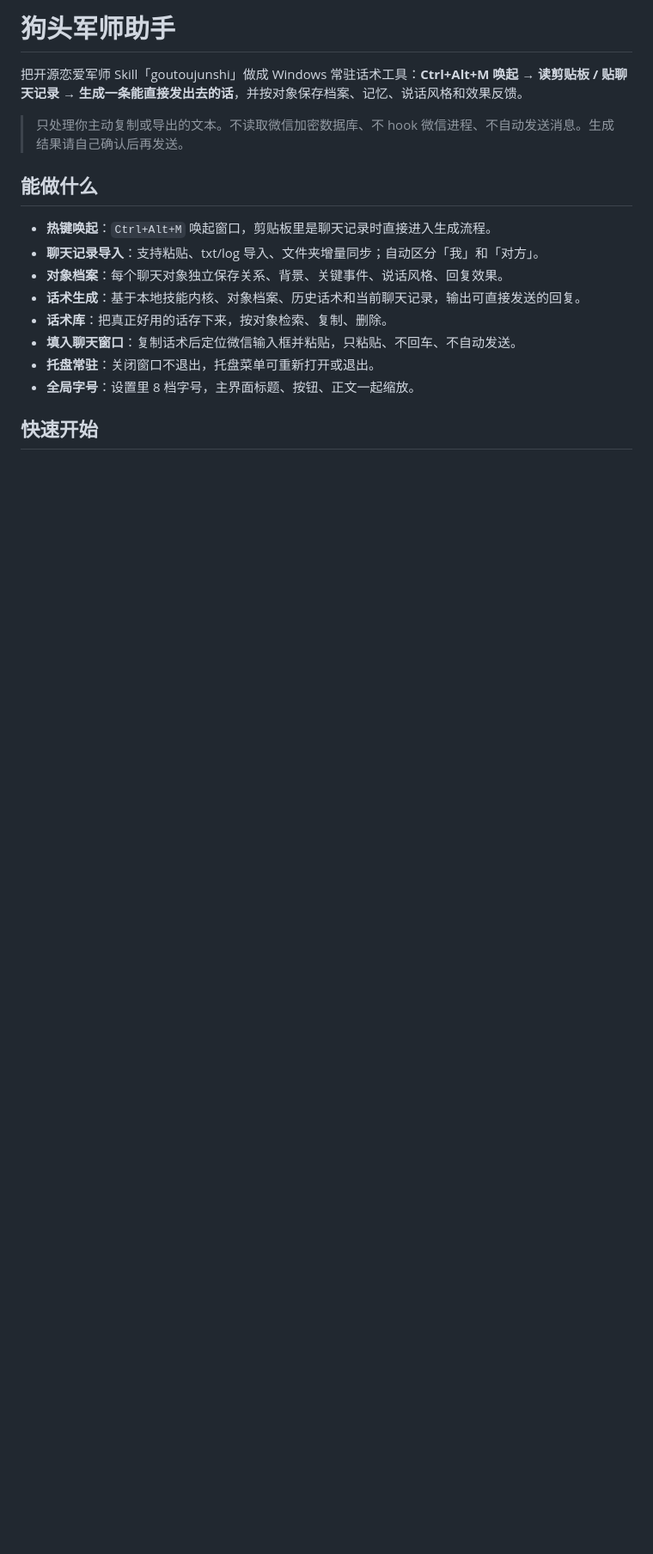
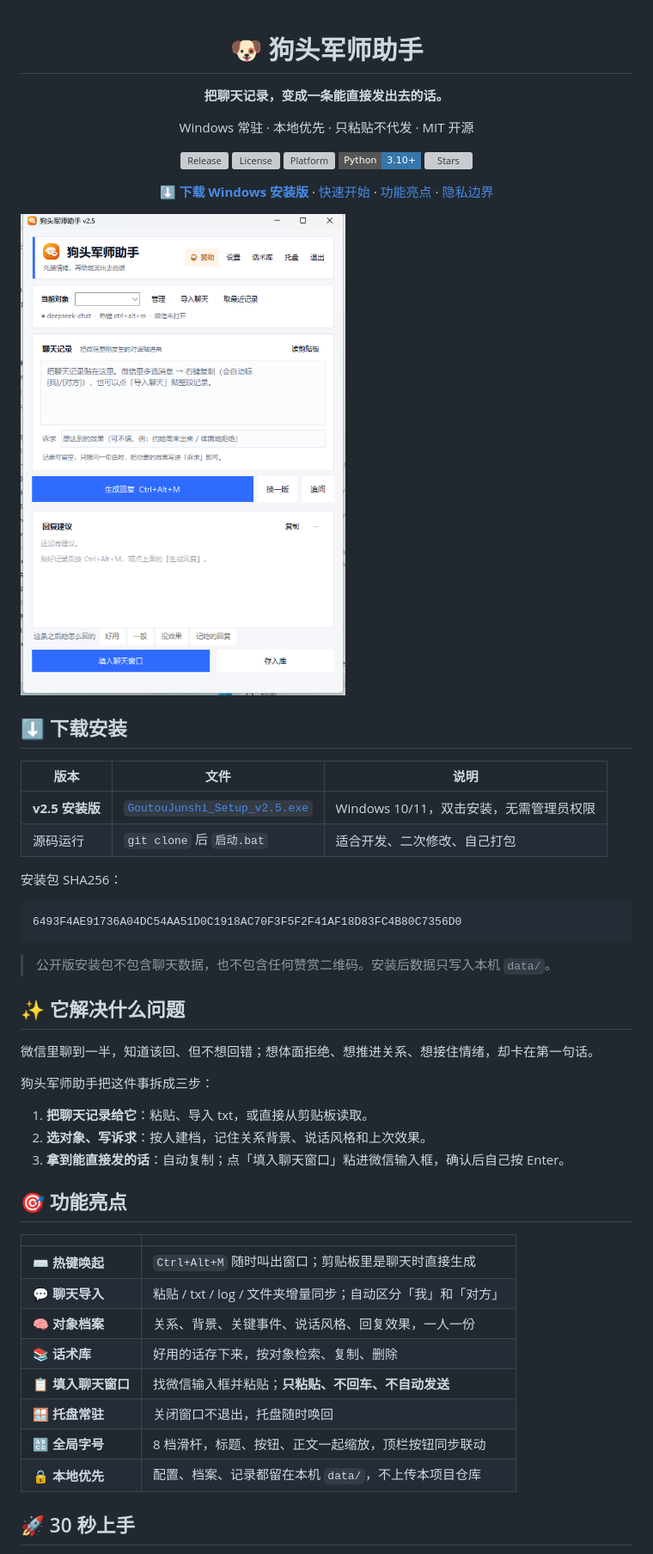
Before and after one commit to Mine1178/goutoujunshi-assistant, a Markdown page: README.md, the part around one of its changes. Shown at 86% size. Drawn GitHub-style; pictures changed too: preview.png (added); badges without logos; blank space fills up the shorter version; grey boxes are pictures that could not be loaded.

Commit message:
docs: 重做 README，添加主界面预览与社交横幅

````diff
--- a/README.md
+++ b/README.md
@@ -1,18 +1,60 @@
-# 狗头军师助手
+<div align="center">
 
-把开源恋爱军师 Skill「goutoujunshi」做成 Windows 常驻话术工具：**Ctrl+Alt+M 唤起 → 读剪贴板 / 贴聊天记录 → 生成一条能直接发出去的话**，并按对象保存档案、记忆、说话风格和效果反馈。
+# 🐶 狗头军师助手
 
-> 只处理你主动复制或导出的文本。不读取微信加密数据库、不 hook 微信进程、不自动发送消息。生成结果请自己确认后再发送。
+**把聊天记录，变成一条能直接发出去的话。**
 
-## 能做什么
+Windows 常驻 · 本地优先 · 只粘贴不代发 · MIT 开源
 
-- **热键唤起**：`Ctrl+Alt+M` 唤起窗口，剪贴板里是聊天记录时直接进入生成流程。
-- **聊天记录导入**：支持粘贴、txt/log 导入、文件夹增量同步；自动区分「我」和「对方」。
-- **对象档案**：每个聊天对象独立保存关系、背景、关键事件、说话风格、回复效果。
-- **话术生成**：基于本地技能内核、对象档案、历史话术和当前聊天记录，输出可直接发送的回复。
-- **话术库**：把真正好用的话存下来，按对象检索、复制、删除。
-- **填入聊天窗口**：复制话术后定位微信输入框并粘贴，只粘贴、不回车、不自动发送。
-- **托盘常驻**：关闭窗口不退出，托盘菜单可重新打开或退出。
-- **全局字号**：设置里 8 档字号，主界面标题、按钮、正文一起缩放。
+[![Release](https://img.shields.io/github/v/release/Mine1178/goutoujunshi-assistant?style=flat-square&color=2F6BFF&label=release)](https://github.com/Mine1178/goutoujunshi-assistant/releases/latest)
+[![License](https://img.shields.io/github/license/Mine1178/goutoujunshi-assistant?style=flat-square&color=2F6BFF)](LICENSE)
+[![Platform](https://img.shields.io/badge/Windows-10%2F11-0078D6?style=flat-square&logo=windows&logoColor=white)](https://github.com/Mine1178/goutoujunshi-assistant/releases/latest)
+[![Python](https://img.shields.io/badge/Python-3.10%2B-3776AB?style=flat-square&logo=python&logoColor=white)](https://www.python.org/)
+[![Stars](https://img.shields.io/github/stars/Mine1178/goutoujunshi-assistant?style=social)](https://github.com/Mine1178/goutoujunshi-assistant/stargazers)
 
-## 快速开始
+[**⬇️ 下载 Windows 安装版**](https://github.com/Mine1178/goutoujunshi-assistant/releases/latest/download/GoutouJunshi_Setup_v2.5.exe) · [快速开始](#-30-秒上手) · [功能亮点](#-功能亮点) · [隐私边界](#-隐私与边界)
+
+</div>
+
+![狗头军师助手主界面](preview.png)
+
+## ⬇️ 下载安装
+
+| 版本 | 文件 | 说明 |
+| --- | --- | --- |
+| **v2.5 安装版** | [`GoutouJunshi_Setup_v2.5.exe`](https://github.com/Mine1178/goutoujunshi-assistant/releases/latest/download/GoutouJunshi_Setup_v2.5.exe) | Windows 10/11，双击安装，无需管理员权限 |
+| 源码运行 | `git clone` 后 `启动.bat` | 适合开发、二次修改、自己打包 |
+
+安装包 SHA256：
+
+```text
+6493F4AE91736A04DC54AA51D0C1918AC70F3F5F2F41AF18D83FC4B80C7356D0
+```
+
+> 公开版安装包不包含聊天数据，也不包含任何赞赏二维码。安装后数据只写入本机 `data/`。
+
+## ✨ 它解决什么问题
+
+微信里聊到一半，知道该回、但不想回错；想体面拒绝、想推进关系、想接住情绪，却卡在第一句话。
+
+狗头军师助手把这件事拆成三步：
+
+1. **把聊天记录给它**：粘贴、导入 txt，或直接从剪贴板读取。
+2. **选对象、写诉求**：按人建档，记住关系背景、说话风格和上次效果。
+3. **拿到能直接发的话**：自动复制；点「填入聊天窗口」粘进微信输入框，确认后自己按 Enter。
+
+## 🎯 功能亮点
+
+| | |
+| --- | --- |
+| **⌨️ 热键唤起** | `Ctrl+Alt+M` 随时叫出窗口；剪贴板里是聊天时直接生成 |
+| **💬 聊天导入** | 粘贴 / txt / log / 文件夹增量同步；自动区分「我」和「对方」 |
+| **🧠 对象档案** | 关系、背景、关键事件、说话风格、回复效果，一人一份 |
+| **📚 话术库** | 好用的话存下来，按对象检索、复制、删除 |
+| **📋 填入聊天窗口** | 找微信输入框并粘贴；**只粘贴、不回车、不自动发送** |
+| **🪟 托盘常驻** | 关闭窗口不退出，托盘随时唤回 |
+| **🔠 全局字号** | 8 档滑杆，标题、按钮、正文一起缩放，顶栏按钮同步联动 |
+| **🔒 本地优先** | 配置、档案、记录都留在本机 `data/`，不上传本项目仓库 |
+
+## 🚀 30 秒上手
+
````
Also changed, not shown: other parts of README.md (+35 -57 lines), banner.png (added).
